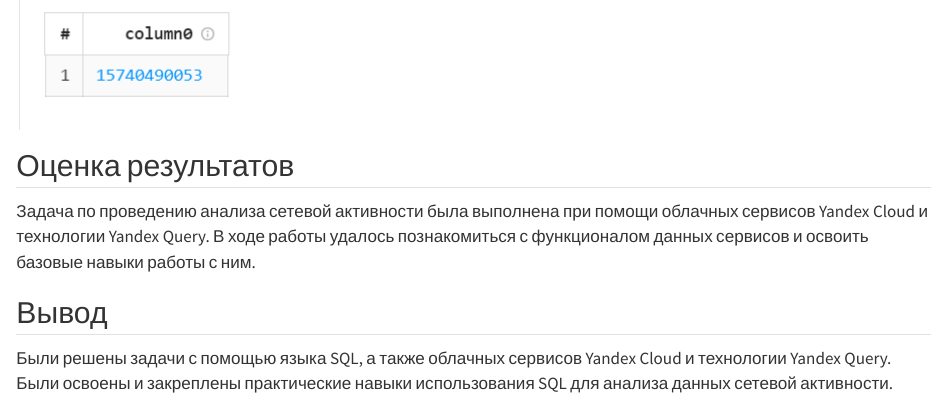
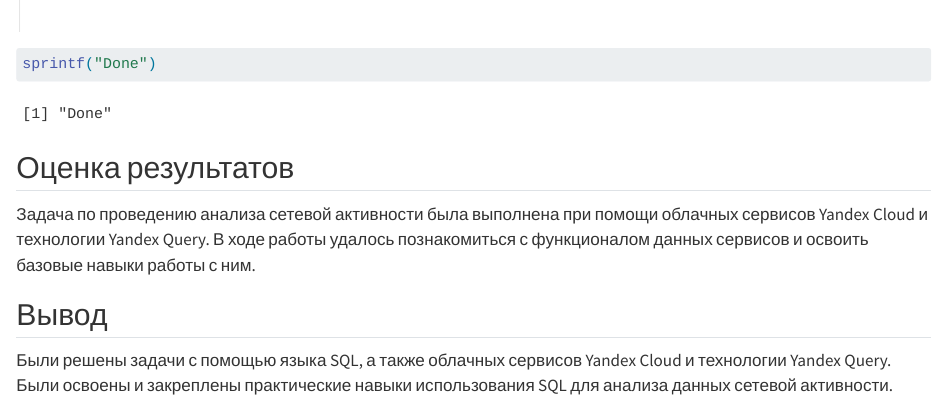
Before and after one commit to Nosochekir/threat_hunting_3, a Quarto document (lab_1/lab_1.qmd): the page in a window 1100 px wide, from 7490 px down before the commit and from 7590 px down after it, so that both start at the same text. Rendered offline with R 4.5, knitr and Pandoc in place of Quarto, with nearby package versions; drawn as R Markdown's standard HTML page in place of the format the file asks for.

Commit message:
fixed bugs

````diff
--- a/lab_1/lab_1.qmd
+++ b/lab_1/lab_1.qmd
@@ -117,6 +117,10 @@ LIMIT 1;
 
 ![](screen/8.png)
 
+```{r}
+sprintf("Done")
+```
+
 ## Оценка результатов
 
 Задача по проведению анализа сетевой активности была выполнена при помощи облачных сервисов Yandex Cloud и технологии Yandex Query. В ходе работы удалось познакомиться с функционалом данных сервисов и освоить базовые навыки работы с ним.
````
